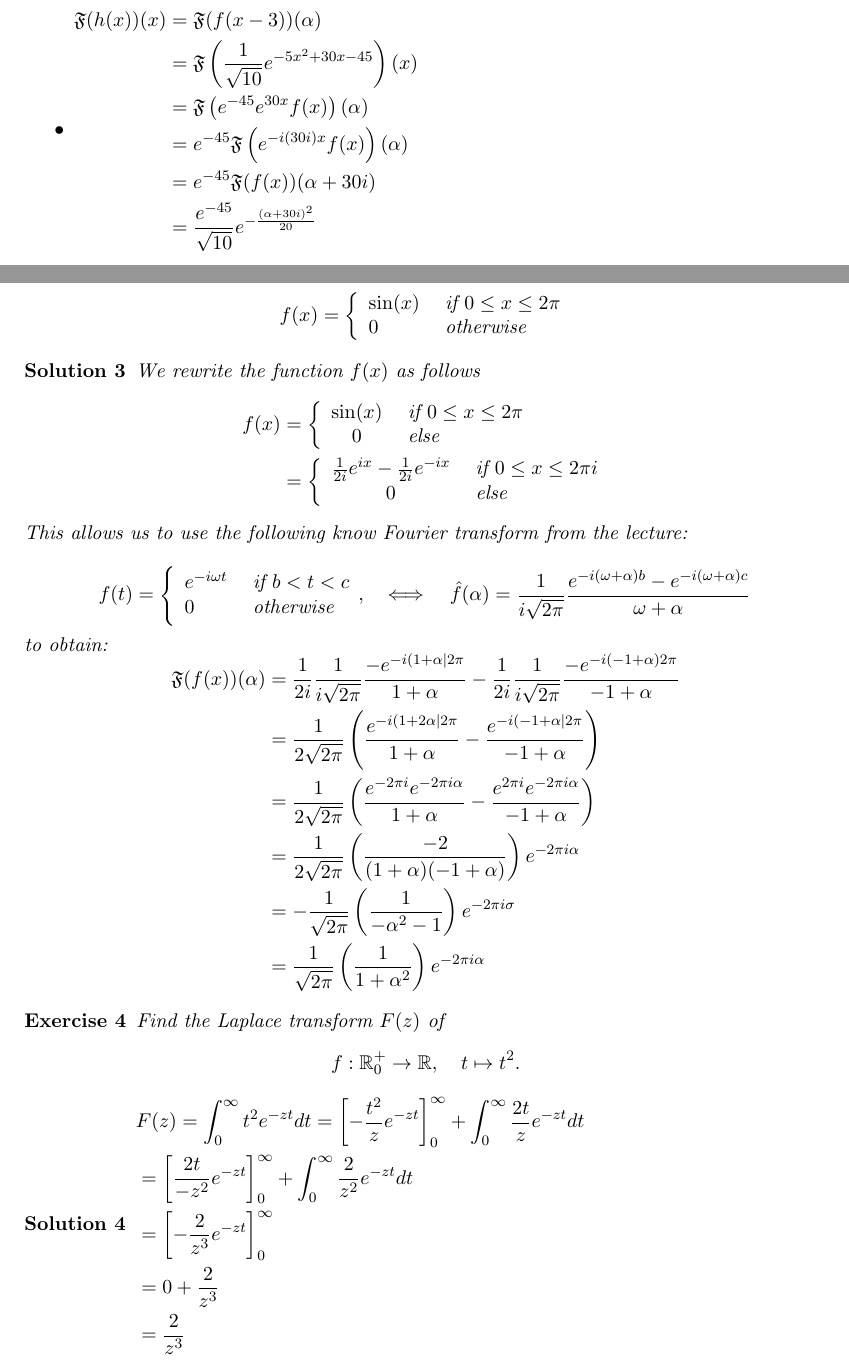
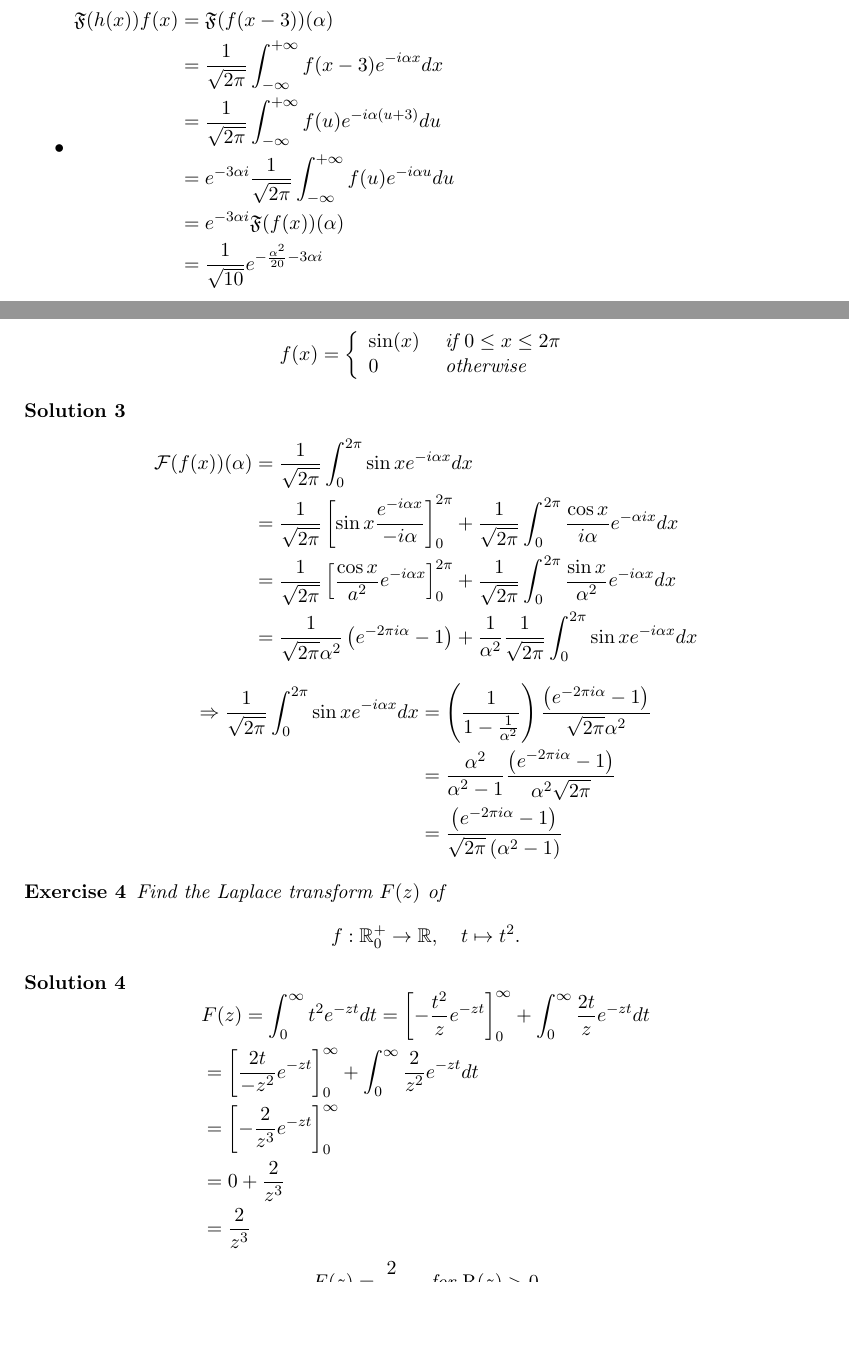
Before and after one commit to martinlicht/Ana3_EPFL2024, a LaTeX problem sheet (exercise11.tex): two parts of pages 2 and 3 of 4, joined at a grey line, cut so that both start at the same text, the shorter picture padded with empty space. Compiled offline with pdfLaTeX.

Commit message:
corrected solutions

```diff
--- a/exercise11.tex
+++ b/exercise11.tex
@@ -33,7 +33,7 @@ For the fourier transform of $g(x)$ and $h(x)$ we use the following identity fro
 $\hat{g}(\alpha)=\frac{1}{|a|} \hat{f}\left(\frac{\alpha+b}{a}\right)$
 \begin{itemize}
 \item $\begin{aligned} \mathfrak{F}(g(x))(\alpha) & =\mathfrak{F}(f(2 x))(\alpha) \\ & =\frac{1}{2} \mathfrak{F}(f(x))\left(\frac{\alpha}{2}\right) \\ & =\frac{1}{2 \sqrt{10}} e^{-\frac{\left(\frac{\alpha}{2}\right)^2}{20}} \\ & =\frac{1}{2 \sqrt{10}} e^{-\frac{\alpha^2}{80}}\end{aligned}$
-\item $\begin{aligned} \mathfrak{F}(h(x))(x) & =\mathfrak{F}(f(x-3))(\alpha) \\ & =\mathfrak{F}\left(\frac{1}{\sqrt{10}} e^{-5 x^2+30 x-45}\right)(x) \\ & =\mathfrak{F}\left(e^{-45} e^{30 x} f(x)\right)(\alpha) \\ & =e^{-45} \mathfrak{F}\left(e^{-i(30 i) x} f(x)\right)(\alpha) \\ & =e^{-45} \mathfrak{F}(f(x))(\alpha+30 i) \\ & =\frac{e^{-45}}{\sqrt{10}} e^{-\frac{(\alpha+30 i)^2}{20}}\end{aligned}$
+\item $\begin{aligned} \mathfrak{F}(h(x)) f(x) & =\mathfrak{F}(f(x-3))(\alpha) \\ & =\frac{1}{\sqrt{2 \pi}} \int_{-\infty}^{+\infty} f(x-3) e^{-i \alpha x} d x \\ & =\frac{1}{\sqrt{2 \pi}} \int_{-\infty}^{+\infty} f(u) e^{-i \alpha(u+3)} d u \\ & =e^{-3 \alpha i} \frac{1}{\sqrt{2 \pi}} \int_{-\infty}^{+\infty} f(u) e^{-i \alpha u} d u \\ & =e^{-3 \alpha i} \mathfrak{F}(f(x))(\alpha) \\ & =\frac{1}{\sqrt{10}} e^{-\frac{\alpha^2}{20}-3 \alpha i}\end{aligned}$
 \end{itemize}
 \end{solution}
 
@@ -69,20 +69,10 @@ $$
     \end{align*}
 \end{exercise}
 \begin{solution}
-We rewrite the function $f(x)$ as follows
-$$\begin{aligned} f(x) & =\left\{\begin{array}{cl}\sin (x) & \text { if } 0 \leq x \leq 2 \pi \\ 0 & \text { else }\end{array}\right. \\ & =\left\{\begin{array}{cl}\frac{1}{2 i} e^{i x}-\frac{1}{2 i} e^{-i x} & \text { if } 0 \leq x \leq 2 \pi i \\ 0 & \text { else }\end{array}\right.\end{aligned}$$
-
-This allows us to use the following know Fourier transform from the lecture:
-
+$$\begin{aligned} \mathcal{F}(f(x))(\alpha) & =\frac{1}{\sqrt{2 \pi}} \int_0^{2 \pi} \sin x e^{-i \alpha x} d x \\ & =\frac{1}{\sqrt{2 \pi}}\left[\sin x \frac{e^{-i \alpha x}}{-i \alpha}\right]_0^{2 \pi}+\frac{1}{\sqrt{2 \pi}} \int_0^{2 \pi} \frac{\cos x}{i \alpha} e^{-\alpha i x} d x \\ & =\frac{1}{\sqrt{2 \pi}}\left[\frac{\cos x}{a^2} e^{-i \alpha x}\right]_0^{2 \pi}+\frac{1}{\sqrt{2 \pi}} \int_0^{2 \pi} \frac{\sin x}{\alpha^2} e^{-i \alpha x} d x \\ & =\frac{1}{\sqrt{2 \pi} \alpha^2}\left(e^{-2 \pi i \alpha}-1\right)+\frac{1}{\alpha^2} \frac{1}{\sqrt{2 \pi}} \int_0^{2 \pi} \sin x e^{-i \alpha x} d x\end{aligned}$$
 $$
-f(t)=\left\{\begin{array}{ll}
-e^{-i \omega t} & \text { if } b<t<c \\
-0 & \text { otherwise }
-\end{array}, \quad \Longleftrightarrow \quad \hat{f}(\alpha)=\frac{1}{i \sqrt{2 \pi}} \frac{e^{-i(\omega+\alpha) b}-e^{-i(\omega+\alpha) c}}{\omega+\alpha}\right.
+\begin{aligned} \Rightarrow \frac{1}{\sqrt{2 \pi}} \int_0^{2 \pi} \sin x e^{-i \alpha x} d x & =\left(\frac{1}{1-\frac{1}{\alpha^2}}\right) \frac{\left(e^{-2 \pi i \alpha}-1\right)}{\sqrt{2 \pi} \alpha^2} \\ & =\frac{\alpha^2}{\alpha^2-1} \frac{\left(e^{-2 \pi i \alpha}-1\right)}{\alpha^2 \sqrt{2 \pi}} \\ & =\frac{\left(e^{-2 \pi i \alpha}-1\right)}{\sqrt{2 \pi}\left(\alpha^2-1\right)}\end{aligned}
 $$
-
-to obtain:
-$$\begin{aligned} \mathfrak{F}(f(x))(\alpha) & =\frac{1}{2 i} \frac{1}{i \sqrt{2 \pi}} \frac{-e^{-i(1+\alpha \mid 2 \pi}}{1+\alpha}-\frac{1}{2 i} \frac{1}{i \sqrt{2 \pi}} \frac{-e^{-i(-1+\alpha) 2 \pi}}{-1+\alpha} \\ & =\frac{1}{2 \sqrt{2 \pi}}\left(\frac{e^{-i(1+2 \alpha \mid 2 \pi}}{1+\alpha}-\frac{e^{-i(-1+\alpha \mid 2 \pi}}{-1+\alpha}\right) \\ & =\frac{1}{2 \sqrt{2 \pi}}\left(\frac{e^{-2 \pi i} e^{-2 \pi i \alpha}}{1+\alpha}-\frac{e^{2 \pi i} e^{-2 \pi i \alpha}}{-1+\alpha}\right) \\ & =\frac{1}{2 \sqrt{2 \pi}}\left(\frac{-2}{(1+\alpha)(-1+\alpha)}\right) e^{-2 \pi i \alpha} \\ & =-\frac{1}{\sqrt{2 \pi}}\left(\frac{1}{-\alpha^2-1}\right) e^{-2 \pi i \sigma} \\ & =\frac{1}{\sqrt{2 \pi}}\left(\frac{1}{1+\alpha^2}\right) e^{-2 \pi i \alpha}\end{aligned}$$
 \end{solution}
 
 \begin{exercise}
@@ -92,7 +82,7 @@ $$\begin{aligned} \mathfrak{F}(f(x))(\alpha) & =\frac{1}{2 i} \frac{1}{i \sqrt{2
     \end{align*}
 \end{exercise}
 \begin{solution}
-$\begin{aligned} & F(z)=\int_0^{\infty} t^2 e^{-z t} d t=\left[-\frac{t^2}{z} e^{-z t}\right]_0^{\infty}+\int_0^{\infty} \frac{2 t}{z} e^{-z t} d t \\ &=\left[\frac{2 t}{-z^2} e^{-z t}\right]_0^{\infty}+\int_0^{\infty} \frac{2}{z^2} e^{-z t} d t \\ &=\left[-\frac{2}{z^3} e^{-z t}\right]_0^{\infty} \\ &=0+\frac{2}{z^3} \\ &=\frac{2}{z^3}\end{aligned}$
+$$\begin{aligned} & F(z)=\int_0^{\infty} t^2 e^{-z t} d t=\left[-\frac{t^2}{z} e^{-z t}\right]_0^{\infty}+\int_0^{\infty} \frac{2 t}{z} e^{-z t} d t \\ &=\left[\frac{2 t}{-z^2} e^{-z t}\right]_0^{\infty}+\int_0^{\infty} \frac{2}{z^2} e^{-z t} d t \\ &=\left[-\frac{2}{z^3} e^{-z t}\right]_0^{\infty} \\ &=0+\frac{2}{z^3} \\ &=\frac{2}{z^3}\end{aligned}$$
 $$
 F(z)=\frac{2}{z^3} \quad \text { for } \mathrm{R}(z)>0
 $$
```
